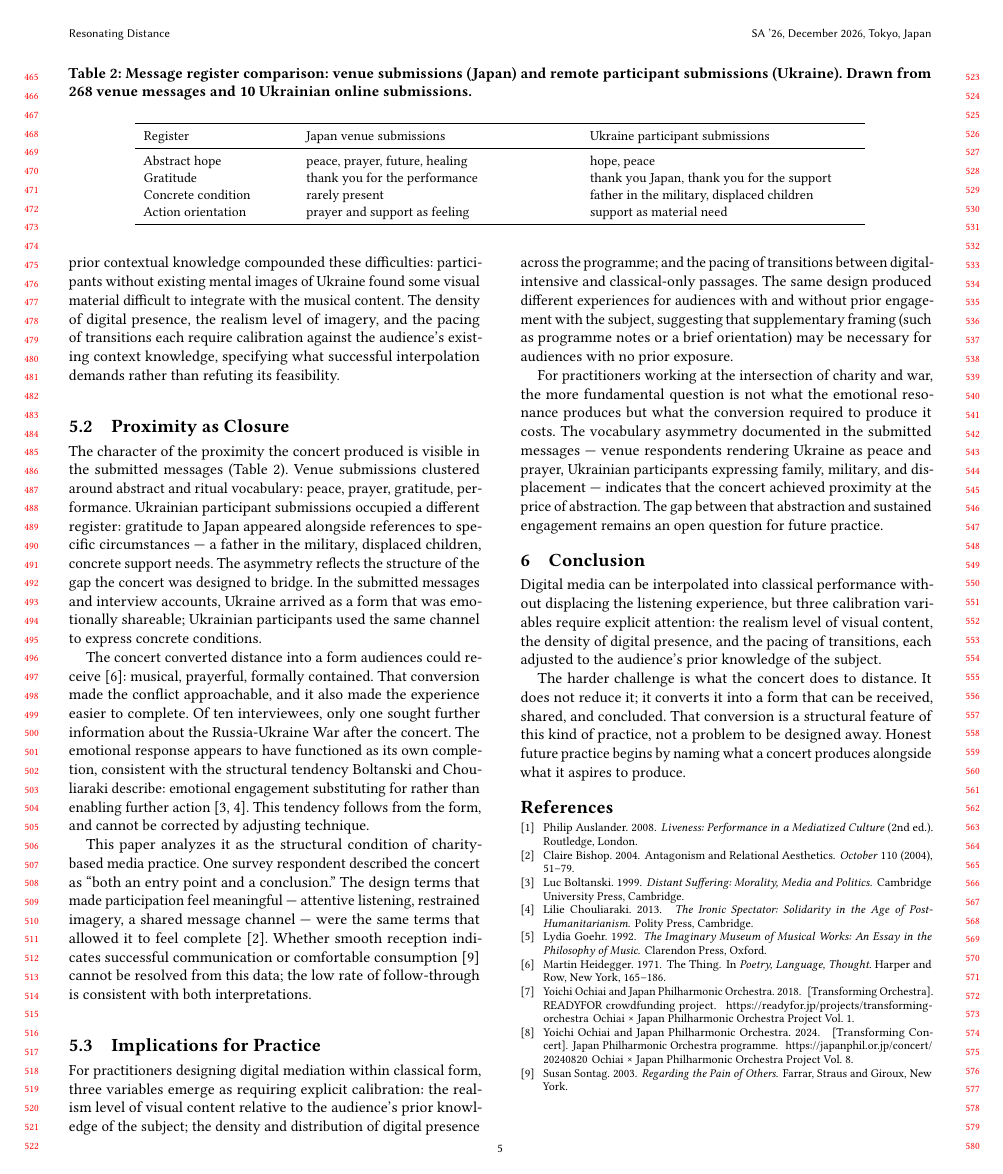
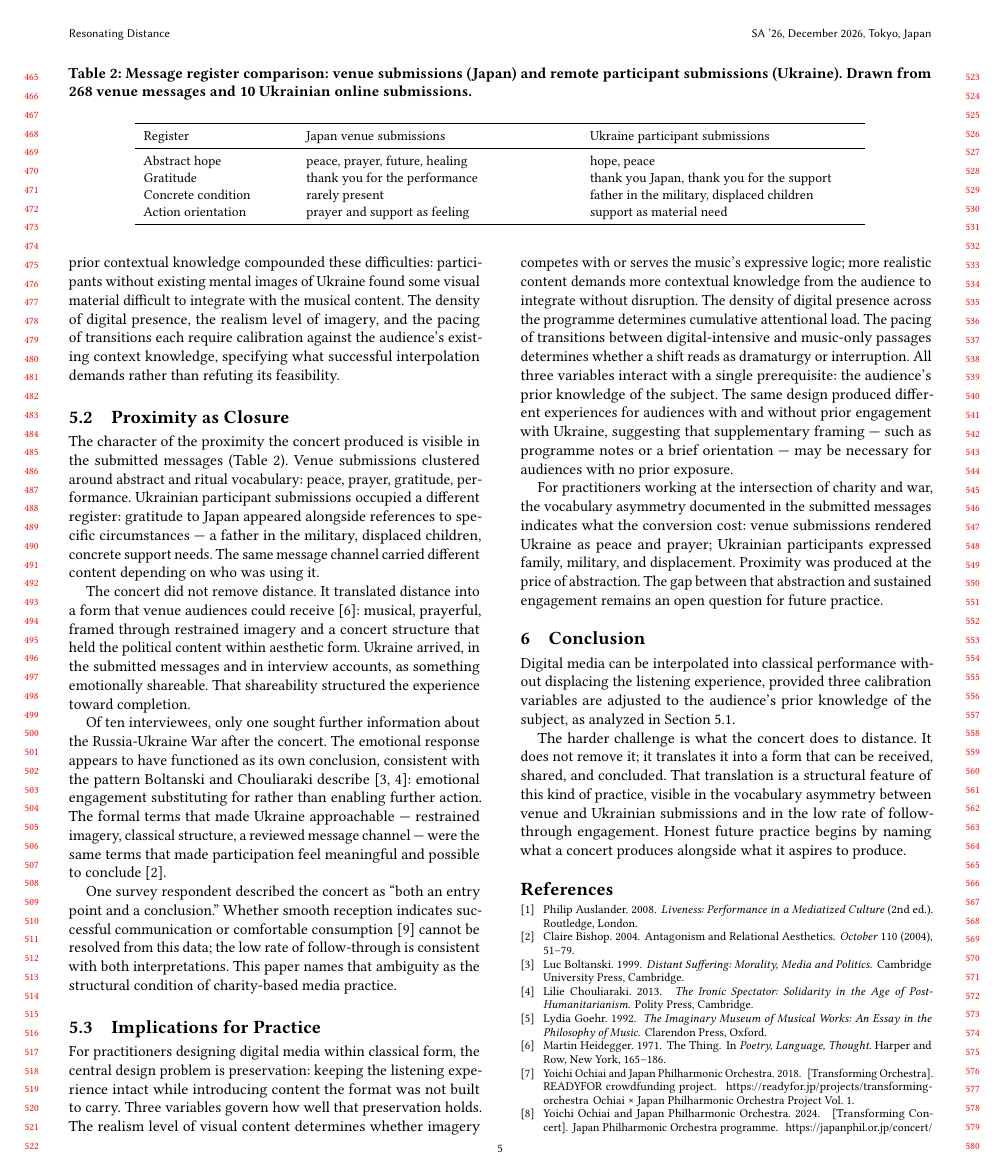
Before and after one commit to Suke-go/SA_Charity, a LaTeX paper (main.tex): page 5 of 6 before the commit and page 5 of 7 after it. Compiled offline with pdfLaTeX.

Commit message:
Restructure 5.2/5.3, add cover letter
5.2: observation-first order (messages → asymmetry → translation →
shareability → completion → follow-through data); reduce not-X-but-Y
contrasts to one pivot sentence; clarify what moderation means before
using the term

5.3: add goal→variable hierarchy (preservation problem → realism →
density → pacing → prerequisite); remove not-what-X-but-what-Y in
charity/war paragraph; state cost directly from vocabulary asymmetry

Conclusion: replace full variable enumeration with section reference;
align terminology (translate/translation) with 5.2 pivot sentence

cover_letter.tex: new supplementary document for Art Papers chairs

Co-Authored-By: Claude Sonnet 4.6 <noreply@anthropic.com>

```diff
--- a/main.tex
+++ b/main.tex
@@ -349,50 +349,56 @@ gratitude, performance.
 Ukrainian participant submissions occupied a different register: gratitude to Japan appeared
 alongside references to specific circumstances --- a father in the military, displaced
 children, concrete support needs.
-The asymmetry reflects the structure of the gap the concert was designed to bridge.
-In the submitted messages and interview accounts, Ukraine arrived as a form that was
-emotionally shareable; Ukrainian participants used the same channel to express concrete
-conditions.
+The same message channel carried different content depending on who was using it.
 
-The concert converted distance into a form audiences could receive~\cite{Heidegger1971}:
-musical, prayerful, formally contained.
-That conversion made the conflict approachable, and it also made the experience easier
-to complete.
+The concert did not remove distance.
+It translated distance into a form that venue audiences could
+receive~\cite{Heidegger1971}: musical, prayerful, framed through restrained imagery
+and a concert structure that held the political content within aesthetic form.
+Ukraine arrived, in the submitted messages and in interview accounts, as something
+emotionally shareable.
+That shareability structured the experience toward completion.
+
 Of ten interviewees, only one sought further information about the Russia-Ukraine War
 after the concert.
-The emotional response appears to have functioned as its own completion, consistent with
-the structural tendency Boltanski and Chouliaraki describe: emotional engagement
-substituting for rather than enabling further
-action~\cite{Boltanski1999,Chouliaraki2013}.
-This tendency follows from the form, and cannot be corrected by adjusting technique.
+The emotional response appears to have functioned as its own conclusion, consistent with
+the pattern Boltanski and Chouliaraki describe~\cite{Boltanski1999,Chouliaraki2013}:
+emotional engagement substituting for rather than enabling further action.
+The formal terms that made Ukraine approachable --- restrained imagery, classical structure,
+a reviewed message channel --- were the same terms that made participation feel meaningful
+and possible to conclude~\cite{Bishop2004}.
 
-This paper analyzes it as the structural condition of charity-based media practice.
 One survey respondent described the concert as ``both an entry point and a conclusion.''
-The design terms that made participation feel meaningful --- attentive listening, restrained
-imagery, a shared message channel --- were the same terms that allowed it to feel
-complete~\cite{Bishop2004}.
 Whether smooth reception indicates successful communication or comfortable
 consumption~\cite{Sontag2003} cannot be resolved from this data; the low rate of
 follow-through is consistent with both interpretations.
+This paper names that ambiguity as the structural condition of charity-based media
+practice.
 
 \subsection{Implications for Practice}
 
-For practitioners designing digital mediation within classical form, three variables emerge
-as requiring explicit calibration: the realism level of visual content relative to the
-audience's prior knowledge of the subject; the density and distribution of digital presence
-across the programme; and the pacing of transitions between digital-intensive and
-classical-only passages.
+For practitioners designing digital media within classical form, the central design problem
+is preservation: keeping the listening experience intact while introducing content the
+format was not built to carry.
+Three variables govern how well that preservation holds.
+The realism level of visual content determines whether imagery competes with or serves
+the music's expressive logic; more realistic content demands more contextual knowledge
+from the audience to integrate without disruption.
+The density of digital presence across the programme determines cumulative attentional
+load.
+The pacing of transitions between digital-intensive and music-only passages determines
+whether a shift reads as dramaturgy or interruption.
+All three variables interact with a single prerequisite: the audience's prior knowledge
+of the subject.
 The same design produced different experiences for audiences with and without prior
-engagement with the subject, suggesting that supplementary framing (such as programme notes or a brief orientation)
-may be necessary for audiences with no prior exposure.
+engagement with Ukraine, suggesting that supplementary framing --- such as programme notes
+or a brief orientation --- may be necessary for audiences with no prior exposure.
 
-For practitioners working at the intersection of charity and war, the more fundamental
-question is not what the emotional resonance produces but what the conversion required
-to produce it costs.
-The vocabulary asymmetry documented in the submitted messages --- venue respondents
-rendering Ukraine as peace and prayer, Ukrainian participants expressing family, military,
-and displacement --- indicates that the concert achieved proximity at the price of
-abstraction.
+For practitioners working at the intersection of charity and war, the vocabulary asymmetry
+documented in the submitted messages indicates what the conversion cost: venue submissions
+rendered Ukraine as peace and prayer; Ukrainian participants expressed family, military,
+and displacement.
+Proximity was produced at the price of abstraction.
 The gap between that abstraction and sustained engagement remains an open question for
 future practice.
 
@@ -402,15 +408,15 @@ future practice.
 \section{Conclusion}
 
 Digital media can be interpolated into classical performance without displacing the
-listening experience, but three calibration variables require explicit attention: the
-realism level of visual content, the density of digital presence, and the pacing of
-transitions, each adjusted to the audience's prior knowledge of the subject.
+listening experience, provided three calibration variables are adjusted to the audience's
+prior knowledge of the subject, as analyzed in Section~5.1.
 
 The harder challenge is what the concert does to distance.
-It does not reduce it; it converts it into a form that can be received, shared, and
+It does not remove it; it translates it into a form that can be received, shared, and
 concluded.
-That conversion is a structural feature of this kind of practice, not a problem to be
-designed away.
+That translation is a structural feature of this kind of practice, visible in the
+vocabulary asymmetry between venue and Ukrainian submissions and in the low rate of
+follow-through engagement.
 Honest future practice begins by naming what a concert produces alongside what it
 aspires to produce.
 
```
Also changed, not shown: cover_letter.tex (added, +43 -0 lines).
